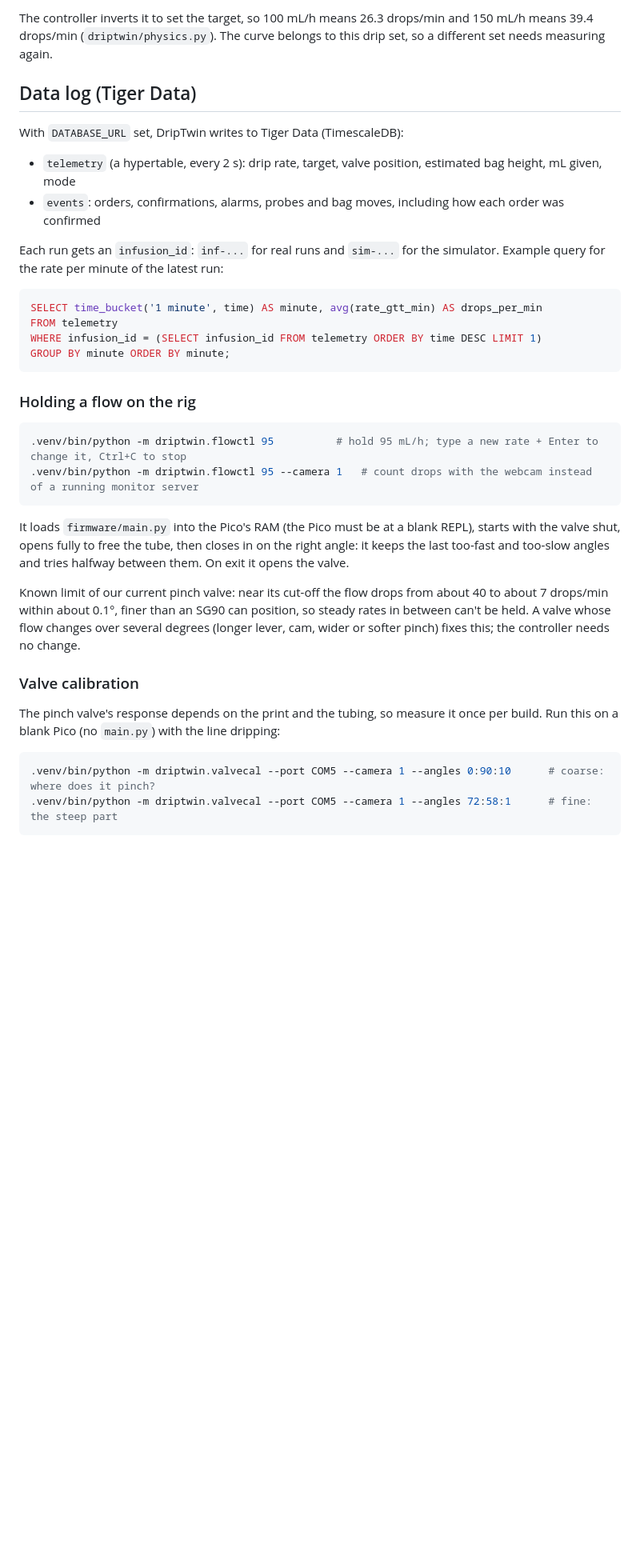
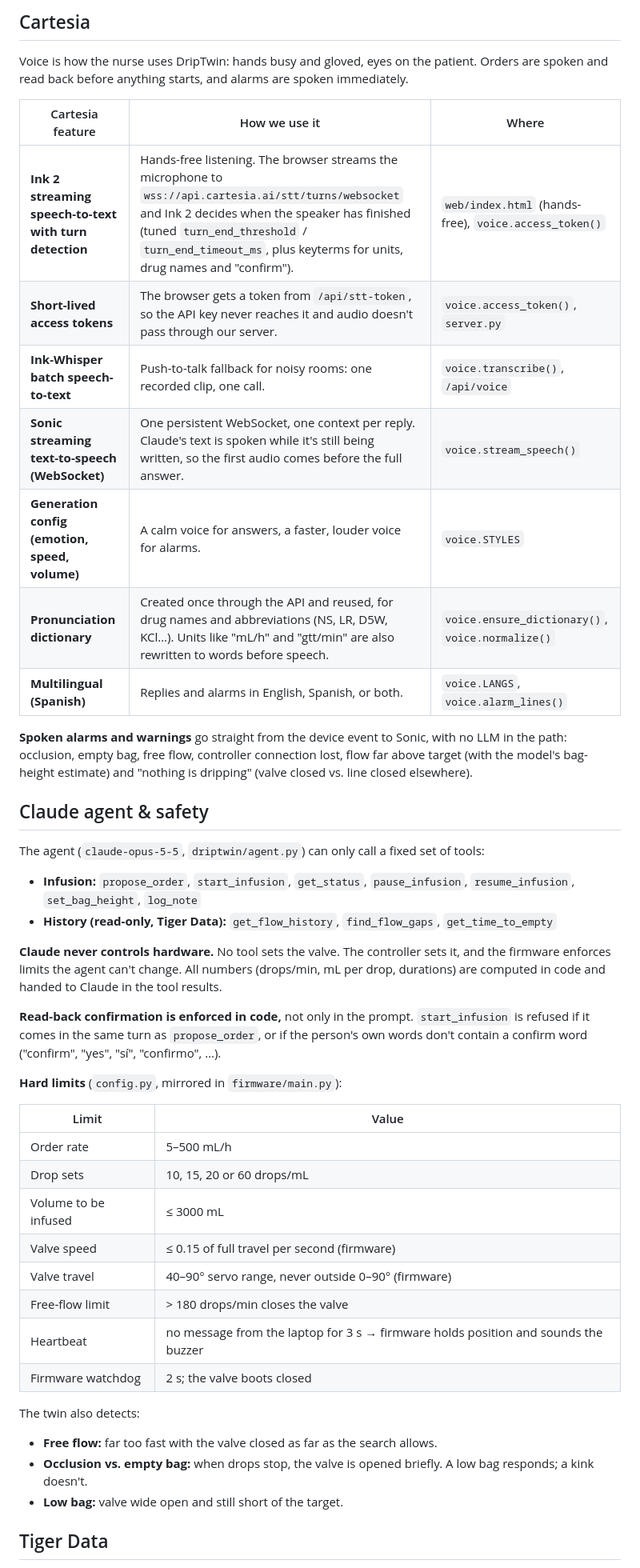
Before and after one commit to nbishal-sum/DripTwin, a Markdown page: README.md, the part around one of its changes. Shown at 80% size. GitHub-like rendering; blank space fills up the shorter version.

````diff
--- a/README.md
+++ b/README.md
@@ -107,48 +98,49 @@ Q(f) = 0.06341·f + 0.02416·f⁵ / (f⁴ + 2.688⁴)
 ```
 
-The controller inverts it to set the target, so 100 mL/h means 26.3 drops/min and 150 mL/h means
-39.4 drops/min (`driptwin/physics.py`). The curve belongs to this drip set, so a different set needs measuring again.
+## Cartesia
 
-## Data log (Tiger Data)
+Voice is how the nurse uses DripTwin: hands busy and gloved, eyes on the patient. Orders are spoken and read back before anything starts, and alarms are spoken immediately.
 
-With `DATABASE_URL` set, DripTwin writes to Tiger Data (TimescaleDB):
+| Cartesia feature | How we use it | Where |
+|---|---|---|
+| **Ink 2 streaming speech-to-text with turn detection** | Hands-free listening. The browser streams the microphone to `wss://api.cartesia.ai/stt/turns/websocket` and Ink 2 decides when the speaker has finished (tuned `turn_end_threshold` / `turn_end_timeout_ms`, plus keyterms for units, drug names and "confirm"). | `web/index.html` (hands-free), `voice.access_token()` |
+| **Short-lived access tokens** | The browser gets a token from `/api/stt-token`, so the API key never reaches it and audio doesn't pass through our server. | `voice.access_token()`, `server.py` |
+| **Ink-Whisper batch speech-to-text** | Push-to-talk fallback for noisy rooms: one recorded clip, one call. | `voice.transcribe()`, `/api/voice` |
+| **Sonic streaming text-to-speech (WebSocket)** | One persistent WebSocket, one context per reply. Claude's text is spoken while it's still being written, so the first audio comes before the full answer. | `voice.stream_speech()` |
+| **Generation config (emotion, speed, volume)** | A calm voice for answers, a faster, louder voice for alarms. | `voice.STYLES` |
+| **Pronunciation dictionary** | Created once through the API and reused, for drug names and abbreviations (NS, LR, D5W, KCl…). Units like "mL/h" and "gtt/min" are also rewritten to words before speech. | `voice.ensure_dictionary()`, `voice.normalize()` |
+| **Multilingual (Spanish)** | Replies and alarms in English, Spanish, or both. | `voice.LANGS`, `voice.alarm_lines()` |
 
-- `telemetry` (a hypertable, every 2 s): drip rate, target, valve position, estimated bag height, mL given, mode
-- `events`: orders, confirmations, alarms, probes and bag moves, including how each order was confirmed
+**Spoken alarms and warnings** go straight from the device event to Sonic, with no LLM in the path: occlusion, empty bag, free flow, controller connection lost, flow far above target (with the model's bag-height estimate) and "nothing is dripping" (valve closed vs. line closed elsewhere).
 
-Each run gets an `infusion_id`: `inf-...` for real runs and `sim-...` for the simulator.
-Example query for the rate per minute of the latest run:
+## Claude agent & safety
 
-```sql
-SELECT time_bucket('1 minute', time) AS minute, avg(rate_gtt_min) AS drops_per_min
-FROM telemetry
-WHERE infusion_id = (SELECT infusion_id FROM telemetry ORDER BY time DESC LIMIT 1)
-GROUP BY minute ORDER BY minute;
-```
+The agent (`claude-opus-5-5`, `driptwin/agent.py`) can only call a fixed set of tools:
 
-### Holding a flow on the rig
+- **Infusion:** `propose_order`, `start_infusion`, `get_status`, `pause_infusion`, `resume_infusion`, `set_bag_height`, `log_note`
+- **History (read-only, Tiger Data):** `get_flow_history`, `find_flow_gaps`, `get_time_to_empty`
 
-```bash
-.venv/bin/python -m driptwin.flowctl 95          # hold 95 mL/h; type a new rate + Enter to change it, Ctrl+C to stop
-.venv/bin/python -m driptwin.flowctl 95 --camera 1   # count drops with the webcam instead of a running monitor server
-```
+**Claude never controls hardware.** No tool sets the valve. The controller sets it, and the firmware enforces limits the agent can't change. All numbers (drops/min, mL per drop, durations) are computed in code and handed to Claude in the tool results.
 
-It loads `firmware/main.py` into the Pico's RAM (the Pico must be at a blank REPL), starts with the
-valve shut, opens fully to free the tube, then closes in on the right angle: it keeps the last
-too-fast and too-slow angles and tries halfway between them. On exit it opens the valve.
+**Read-back confirmation is enforced in code,** not only in the prompt. `start_infusion` is refused if it comes in the same turn as `propose_order`, or if the person's own words don't contain a confirm word ("confirm", "yes", "sí", "confirmo", …).
 
-Known limit of our current pinch valve: near its cut-off the flow drops from about 40 to about
-7 drops/min within about 0.1°, finer than an SG90 can position, so steady rates in between can't be
-held. A valve whose flow changes over several degrees (longer lever, cam, wider or softer pinch)
-fixes this; the controller needs no change.
+**Hard limits** (`config.py`, mirrored in `firmware/main.py`):
 
-### Valve calibration
+| Limit | Value |
+|---|---|
+| Order rate | 5–500 mL/h |
+| Drop sets | 10, 15, 20 or 60 drops/mL |
+| Volume to be infused | ≤ 3000 mL |
+| Valve speed | ≤ 0.15 of full travel per second (firmware) |
+| Valve travel | 40–90° servo range, never outside 0–90° (firmware) |
+| Free-flow limit | > 180 drops/min closes the valve |
+| Heartbeat | no message from the laptop for 3 s → firmware holds position and sounds the buzzer |
+| Firmware watchdog | 2 s; the valve boots closed |
 
-The pinch valve's response depends on the print and the tubing, so measure it once per build.
-Run this on a blank Pico (no `main.py`) with the line dripping:
+The twin also detects:
+- **Free flow:** far too fast with the valve closed as far as the search allows.
+- **Occlusion vs. empty bag:** when drops stop, the valve is opened briefly. A low bag responds; a kink doesn't.
+- **Low bag:** valve wide open and still short of the target.
 
-```bash
-.venv/bin/python -m driptwin.valvecal --port COM5 --camera 1 --angles 0:90:10      # coarse: where does it pinch?
-.venv/bin/python -m driptwin.valvecal --port COM5 --camera 1 --angles 72:58:1      # fine: the steep part
-```
+## Tiger Data
 
````
Also changed, not shown: other parts of README.md (+136 -123 lines).
